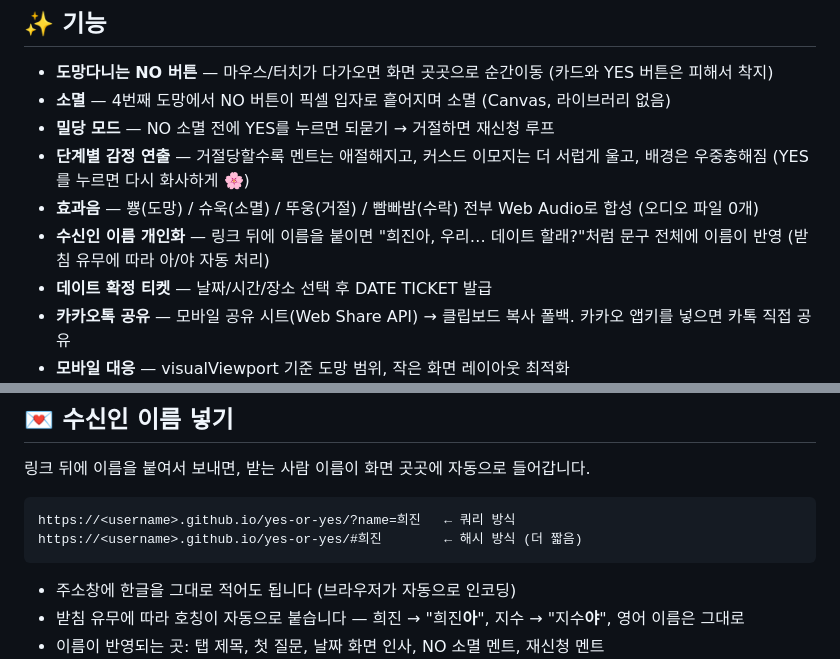
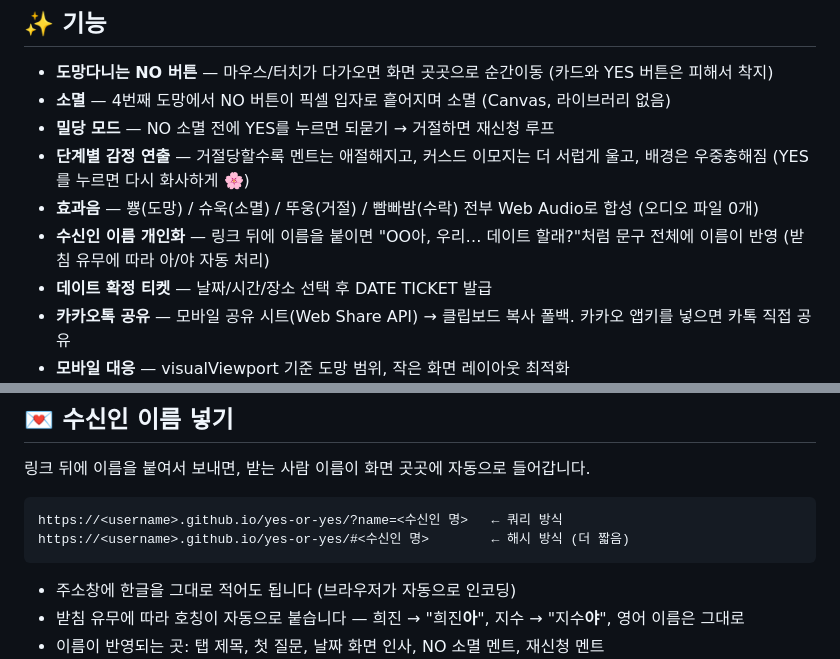
Before and after one commit to Puest/yes-or-yes, a Markdown page: README.md, 2 parts joined by grey strips. GitHub-like rendering.

Commit message:
Update personalization feature description in README

````diff
--- a/README.md
+++ b/README.md
@@ -26,7 +26,7 @@ NO 버튼은 잡히지 않고, 끝까지 버티면 타노스처럼 사라집니
 - **밀당 모드** — NO 소멸 전에 YES를 누르면 되묻기 → 거절하면 재신청 루프
 - **단계별 감정 연출** — 거절당할수록 멘트는 애절해지고, 커스드 이모지는 더 서럽게 울고, 배경은 우중충해짐 (YES를 누르면 다시 화사하게 🌸)
 - **효과음** — 뿅(도망) / 슈욱(소멸) / 뚜웅(거절) / 빰빠밤(수락) 전부 Web Audio로 합성 (오디오 파일 0개)
-- **수신인 이름 개인화** — 링크 뒤에 이름을 붙이면 "희진아, 우리… 데이트 할래?"처럼 문구 전체에 이름이 반영 (받침 유무에 따라 아/야 자동 처리)
+- **수신인 이름 개인화** — 링크 뒤에 이름을 붙이면 "OO아, 우리… 데이트 할래?"처럼 문구 전체에 이름이 반영 (받침 유무에 따라 아/야 자동 처리)
 - **데이트 확정 티켓** — 날짜/시간/장소 선택 후 DATE TICKET 발급
 - **카카오톡 공유** — 모바일 공유 시트(Web Share API) → 클립보드 복사 폴백. 카카오 앱키를 넣으면 카톡 직접 공유
 - **모바일 대응** — visualViewport 기준 도망 범위, 작은 화면 레이아웃 최적화
@@ -49,8 +49,8 @@ python -m http.server 8000
 링크 뒤에 이름을 붙여서 보내면, 받는 사람 이름이 화면 곳곳에 자동으로 들어갑니다.
 
 ```
-https://<username>.github.io/yes-or-yes/?name=희진   ← 쿼리 방식
-https://<username>.github.io/yes-or-yes/#희진        ← 해시 방식 (더 짧음)
+https://<username>.github.io/yes-or-yes/?name=<수신인 명>   ← 쿼리 방식
+https://<username>.github.io/yes-or-yes/#<수신인 명>        ← 해시 방식 (더 짧음)
 ```
 
 - 주소창에 한글을 그대로 적어도 됩니다 (브라우저가 자동으로 인코딩)
````
